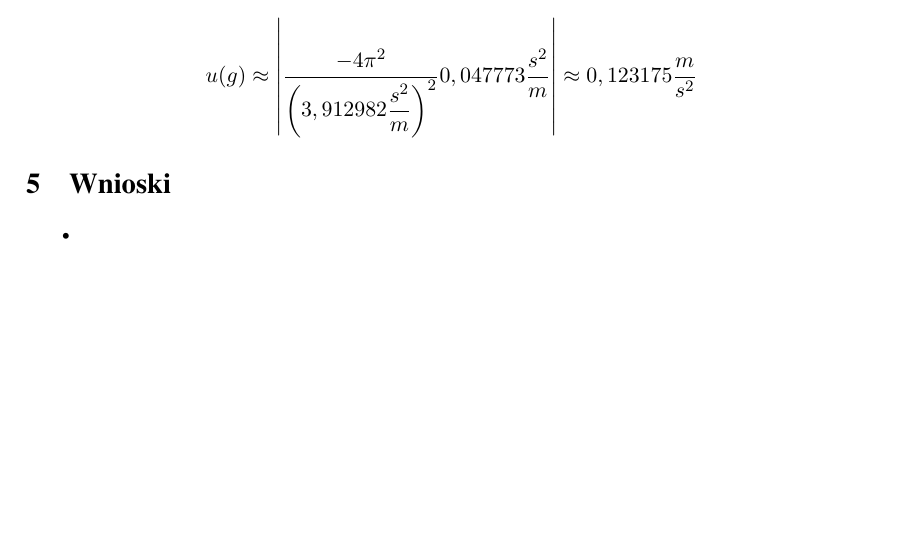
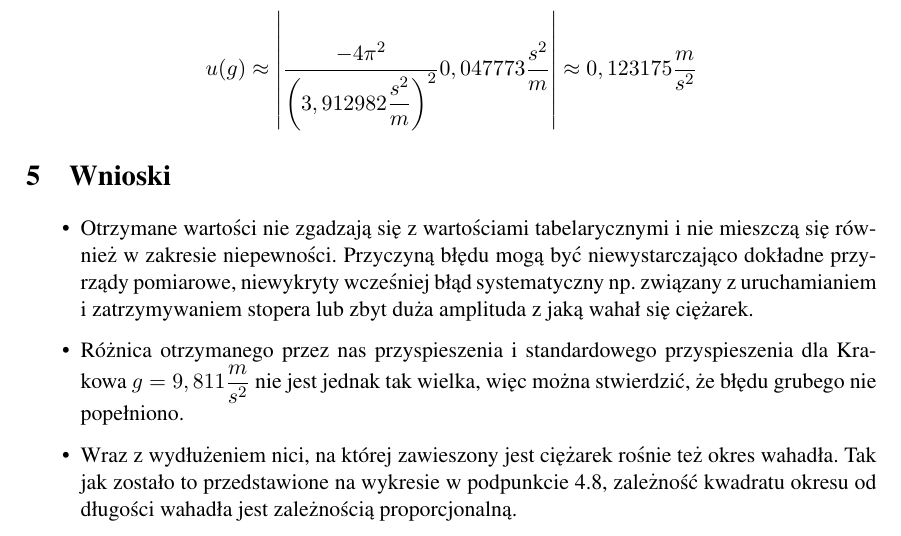
Before and after one commit to Ewastachow/SprawozdaniaFizyka, a LaTeX document (Lab 1 - Opracowanie danych pomiarowych/sprawozdanie1.tex): part of page 5 of 5, cut so that both start at the same text, the shorter picture padded with empty space. Compiled offline with pdfLaTeX.

Commit message:
second commit

```diff
--- a/Lab 1 - Opracowanie danych pomiarowych/sprawozdanie1.tex
+++ b/Lab 1 - Opracowanie danych pomiarowych/sprawozdanie1.tex
@@ -235,9 +235,8 @@ $$u(g)\approx\left|\frac{-4\pi^{2}}{ \left(3,912982 \dfrac{s^{2}}{m}\right)^{2}}
 
 \section{Wnioski}
 \begin{itemize}
-\item
-\item
-\item
-\item
+\item Otrzymane wartości nie zgadzają się z wartościami tabelarycznymi i nie mieszczą się również w zakresie niepewności. Przyczyną błędu mogą być niewystarczająco dokładne przyrządy pomiarowe, niewykryty wcześniej błąd systematyczny np. związany z uruchamianiem i zatrzymywaniem stopera lub zbyt duża amplituda z jaką wahał się ciężarek.
+\item Różnica otrzymanego przez nas przyspieszenia i standardowego przyspieszenia dla Krakowa $g=9,811\dfrac{m}{s^{2}}$ nie jest jednak tak wielka, więc można stwierdzić, że błędu grubego nie popełniono.
+\item Wraz z wydłużeniem nici, na której zawieszony jest ciężarek rośnie też okres wahadła. Tak jak zostało to przedstawione na wykresie w podpunkcie 4.8, zależność kwadratu okresu od długości wahadła jest zależnością proporcjonalną.
 \end{itemize}
 \end{document}
```
Also changed, not shown: Lab 1 - Opracowanie danych pomiarowych/sprawozdanie1.pdf, 2 other files.
